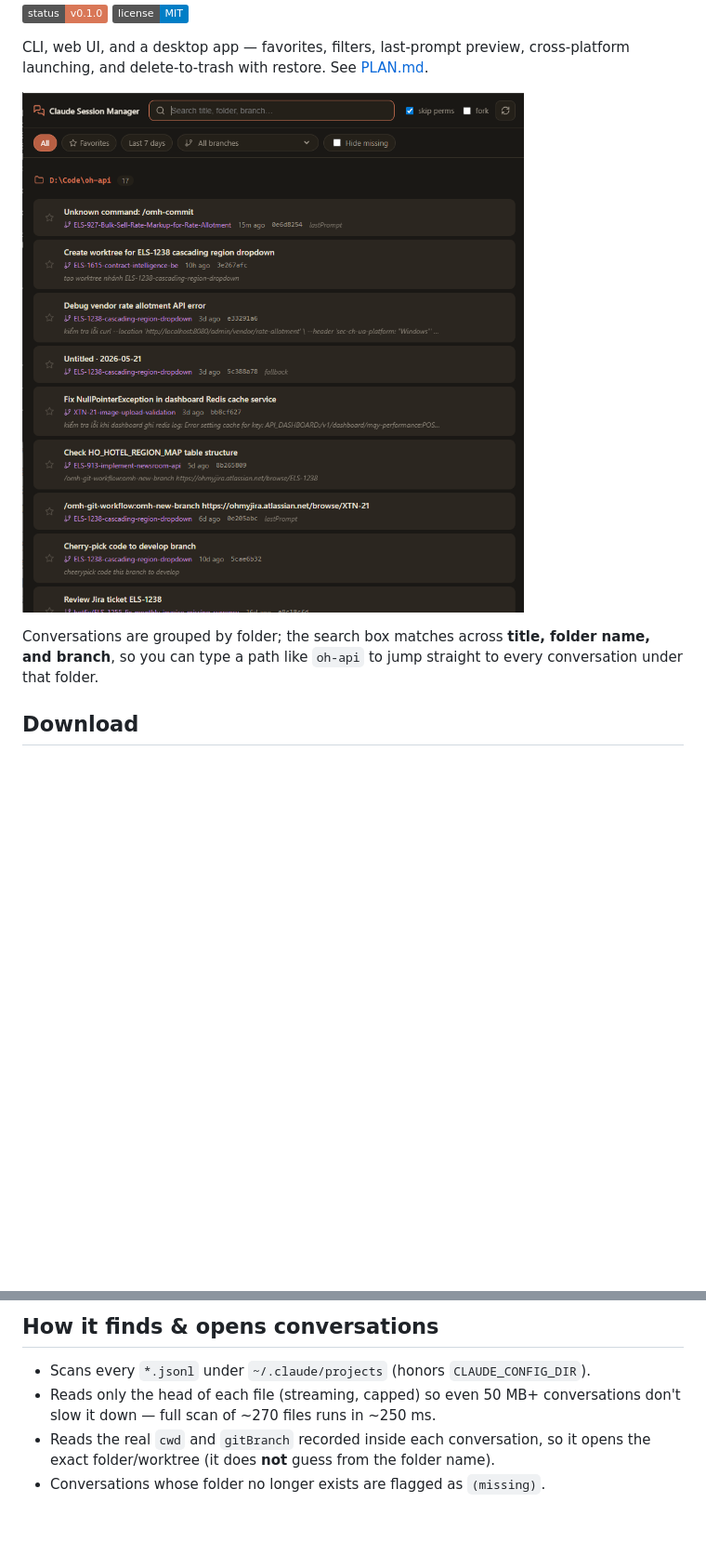
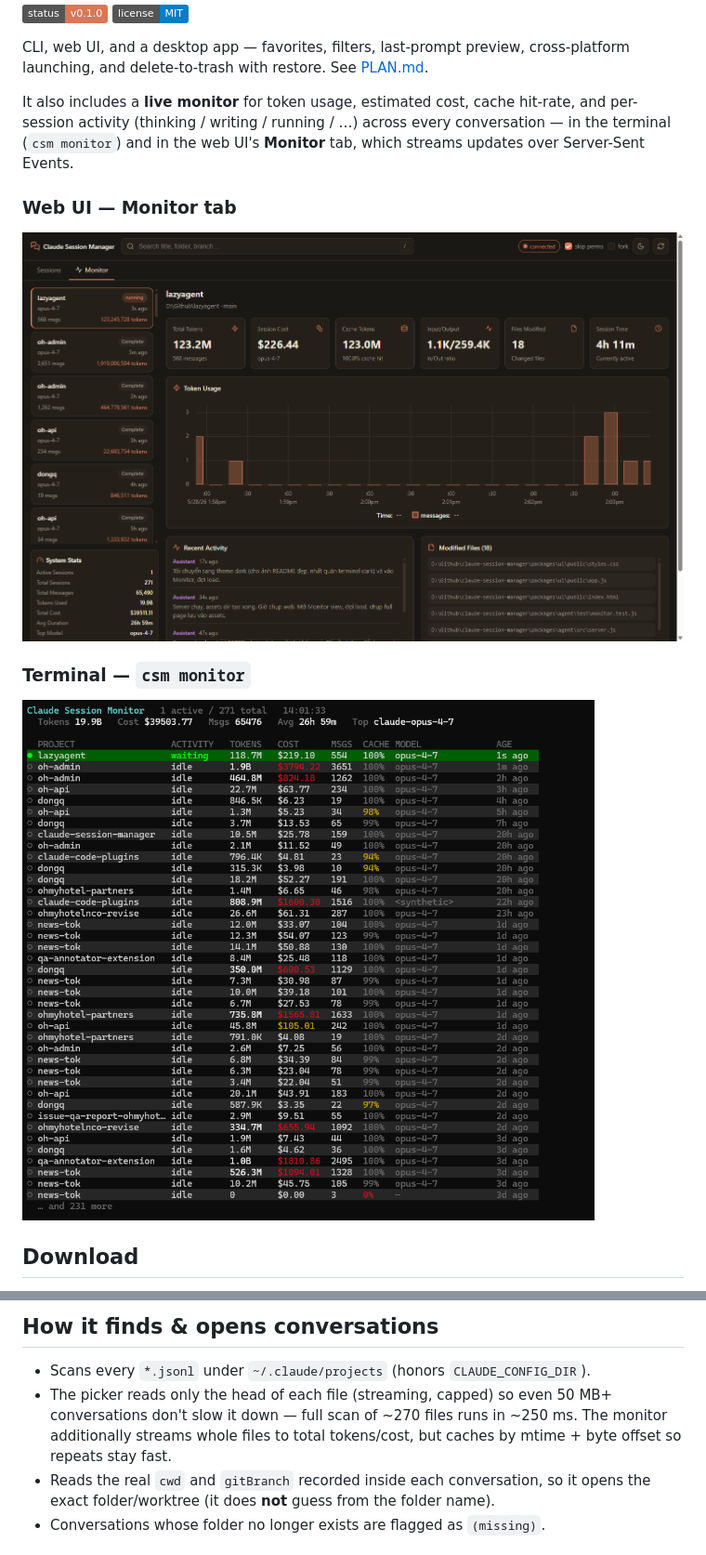
Before and after one commit to dongquoctien/claude-session-manager, a Markdown page: README.md, 2 parts joined by grey strips. Shown at 93% size. Drawn GitHub-style; pictures changed too: assets/monitor-cli.png (added), assets/monitor-web.png (added); badges without logos; blank space fills up the shorter version.

```diff
--- a/README.md
+++ b/README.md
@@ -14,11 +14,18 @@ you pick in a new terminal, in the right directory, already resuming.
 CLI, web UI, and a desktop app — favorites, filters, last-prompt preview,
 cross-platform launching, and delete-to-trash with restore. See [PLAN.md](./PLAN.md).
 
-![Claude Session Manager web UI](./docs/screenshot-web-ui.png)
+It also includes a **live monitor** for token usage, estimated cost, cache
+hit-rate, and per-session activity (thinking / writing / running / …) across
+every conversation — in the terminal (`csm monitor`) and in the web UI's
+**Monitor** tab, which streams updates over Server-Sent Events.
 
-Conversations are grouped by folder; the search box matches across **title,
-folder name, and branch**, so you can type a path like `oh-api` to jump
-straight to every conversation under that folder.
+### Web UI — Monitor tab
+
+![Monitor web UI](./assets/monitor-web.png)
+
+### Terminal — `csm monitor`
+
+![csm monitor](./assets/monitor-cli.png)
 
 ## Download
 
@@ -148,8 +185,10 @@ never becomes a title.
 ## How it finds & opens conversations
 
 - Scans every `*.jsonl` under `~/.claude/projects` (honors `CLAUDE_CONFIG_DIR`).
-- Reads only the head of each file (streaming, capped) so even 50 MB+
-  conversations don't slow it down — full scan of ~270 files runs in ~250 ms.
+- The picker reads only the head of each file (streaming, capped) so even
+  50 MB+ conversations don't slow it down — full scan of ~270 files runs in
+  ~250 ms. The monitor additionally streams whole files to total tokens/cost,
+  but caches by mtime + byte offset so repeats stay fast.
 - Reads the real `cwd` and `gitBranch` recorded inside each conversation, so it
   opens the exact folder/worktree (it does **not** guess from the folder name).
 - Conversations whose folder no longer exists are flagged as `(missing)`.
```
Also changed, not shown: other parts of README.md (+31 -1 lines), 12 other files.
